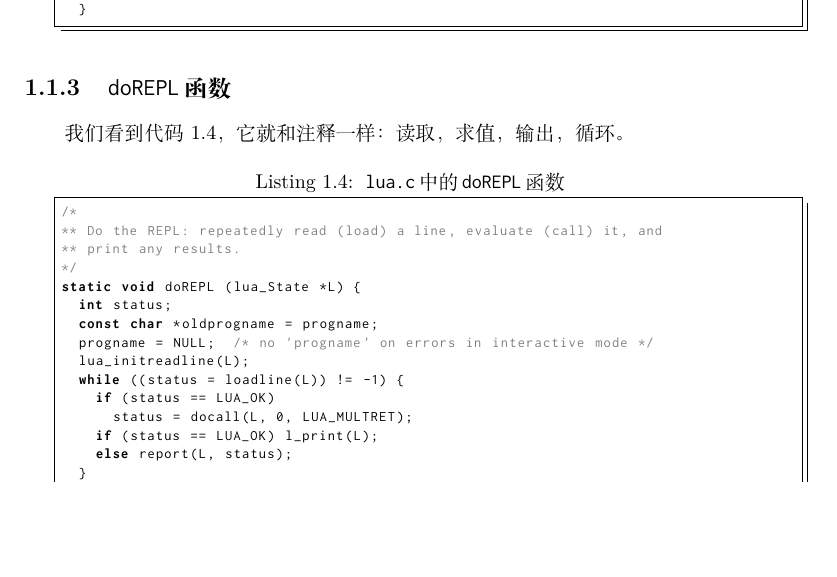
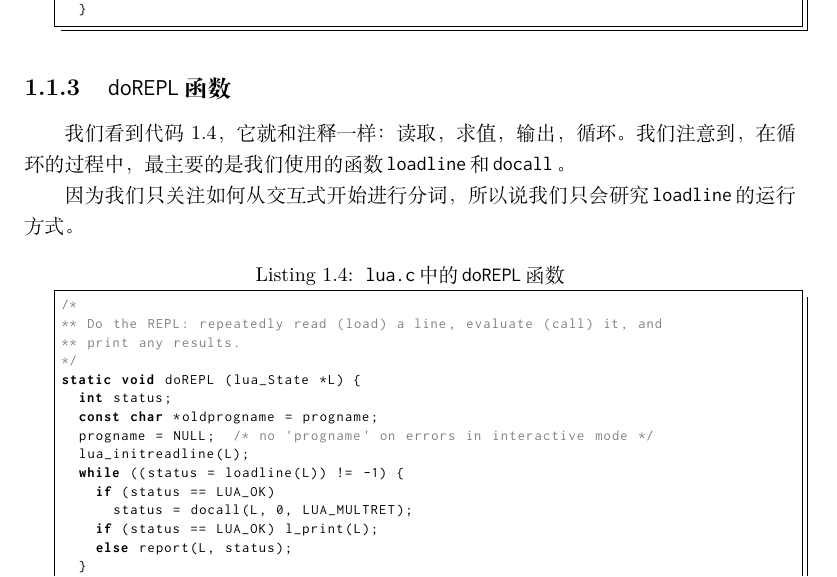
Before and after one commit to PeterlitsZo/lua_source_code_note_cn, a LaTeX book (src/main.tex, which reads src/chap/lex.tex): part of page 3 of 3, cut so that both start at the same text, the shorter picture padded with empty space. Compiled offline with XeLaTeX.

Commit message:
feat: (chap/lex) add the subsection about `doREPL`

```diff
--- a/src/chap/lex.tex
+++ b/src/chap/lex.tex
@@ -115,7 +115,11 @@ static int pmain (lua_State *L) {
 
 \subsection{\cmd{doREPL}函数}
 
-我们看到代码\ref{lua.c::doREPL}，它就和注释一样：读取，求值，输出，循环。
+我们看到代码\ref{lua.c::doREPL}，它就和注释一样：读取，求值，输出，循环。我们注
+意到，在循环的过程中，最主要的是我们使用的函数\cmd{loadline}和\cmd{docall}。
+
+因为我们只关注如何从交互式开始进行分词，所以说我们只会研究\cmd{loadline}的运行方
+式。
 
 \begin{ccode}{lua.c::doREPL}{\cmd{lua.c}中的\cmd{doREPL}函数}
 /*
```
Also changed, not shown: src/chap/lex.tex (2 more changed lines).
